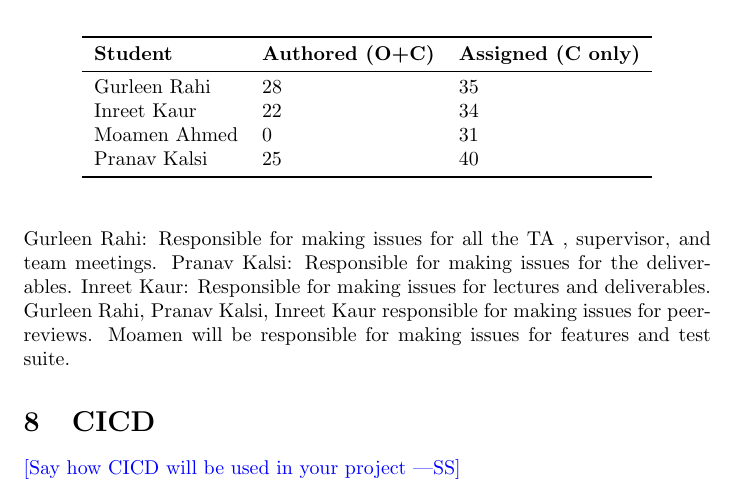
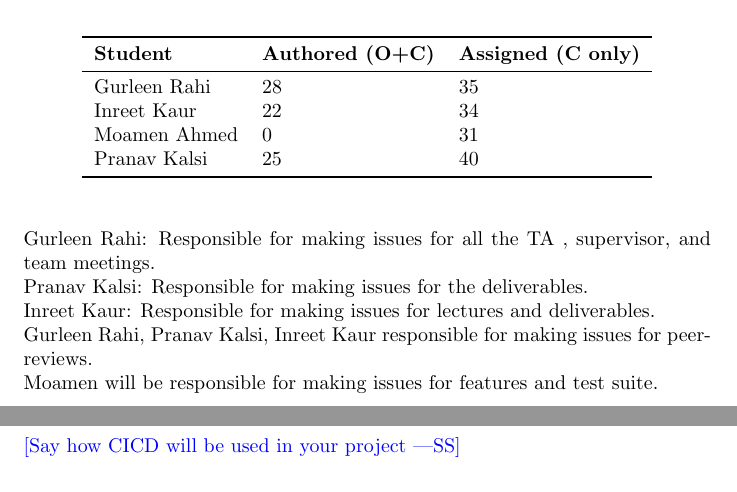
Before and after one commit to Inreet-Kaur/capstone, a LaTeX document (docs/projMngmnt/POC_Team_Contrib.tex): part of page 3 of 4 before the commit and two parts of pages 3 and 4 of 4 after it, the two joined at a grey line, cut so that both start at the same text. Compiled offline with pdfLaTeX.

Commit message:
Formatting issue.

```diff
--- a/docs/projMngmnt/POC_Team_Contrib.tex
+++ b/docs/projMngmnt/POC_Team_Contrib.tex
@@ -182,11 +182,11 @@ Pranav Kalsi & 25 & 40\\
 \end{table}
 
 % \wss{If needed, an explanation for the counts can be provided here.}
-Gurleen Rahi: Responsible for making issues for all the TA , supervisor,  and team meetings.
-Pranav Kalsi: Responsible for making issues for the deliverables.
-Inreet Kaur: Responsible for making issues for lectures and deliverables.
-Gurleen Rahi, Pranav Kalsi, Inreet Kaur responsible for making issues for peer-reviews.
-Moamen will be responsible for making issues for features and test suite.
+Gurleen Rahi: Responsible for making issues for all the TA , supervisor,  and team meetings.\\
+Pranav Kalsi: Responsible for making issues for the deliverables.\\
+Inreet Kaur: Responsible for making issues for lectures and deliverables. \\
+Gurleen Rahi, Pranav Kalsi, Inreet Kaur responsible for making issues for peer-reviews.\\
+Moamen will be responsible for making issues for features and test suite.\\
 
 
 
```
